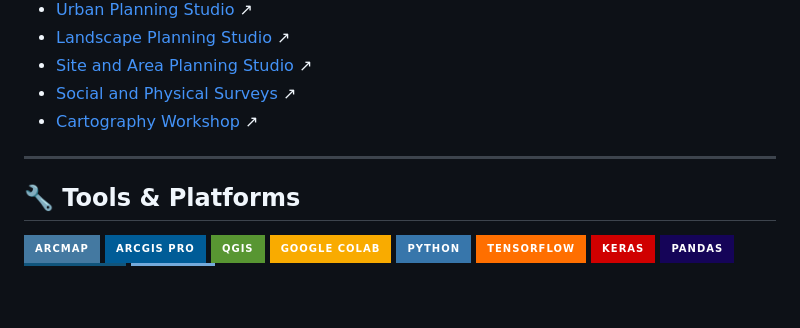
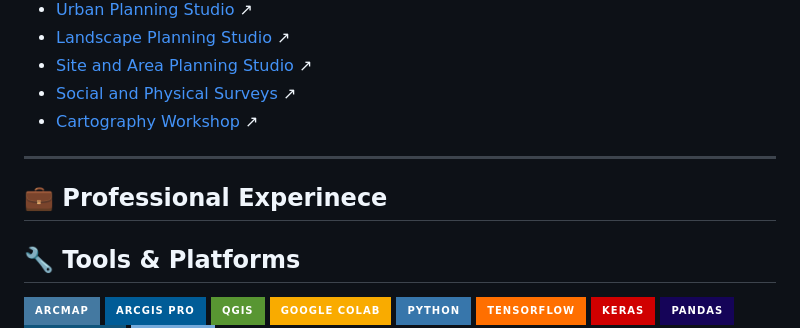
Before and after one commit to khalidbinshofiq/khalidbinshofiq, a Markdown page: README.md, the part around the change. Drawn GitHub-style; badges without logos; blank space fills up the shorter version.

```diff
--- a/README.md
+++ b/README.md
@@ -42,6 +42,9 @@ Urban & Regional Planner (BUET)
 - <a href="Academic/Carto/Carto.md">Cartography Workshop</a> ↗ <br>
 ---
 
+## 💼 Professional Experinece
+
+
 ## 🔧 Tools & Platforms
 
 <p align="left">
```
